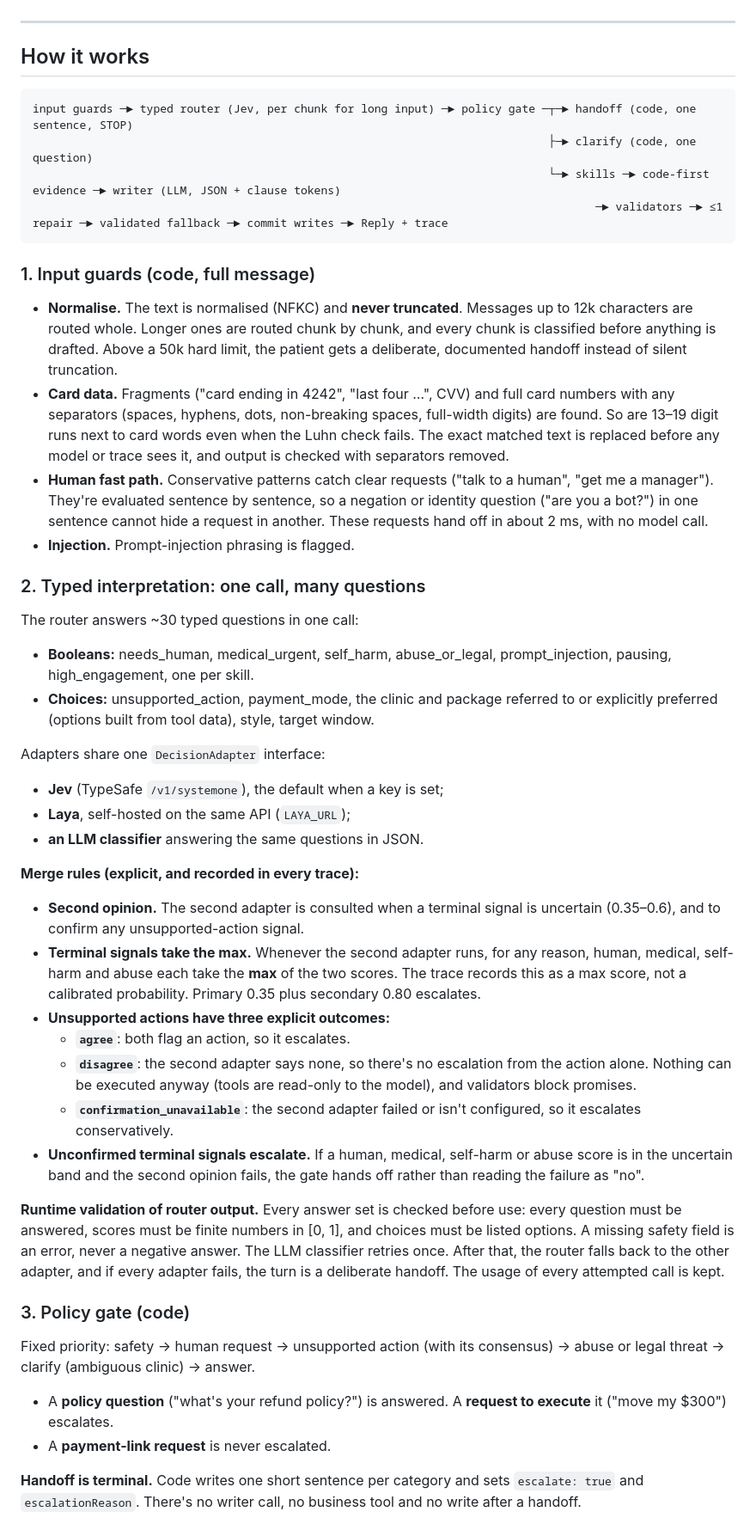
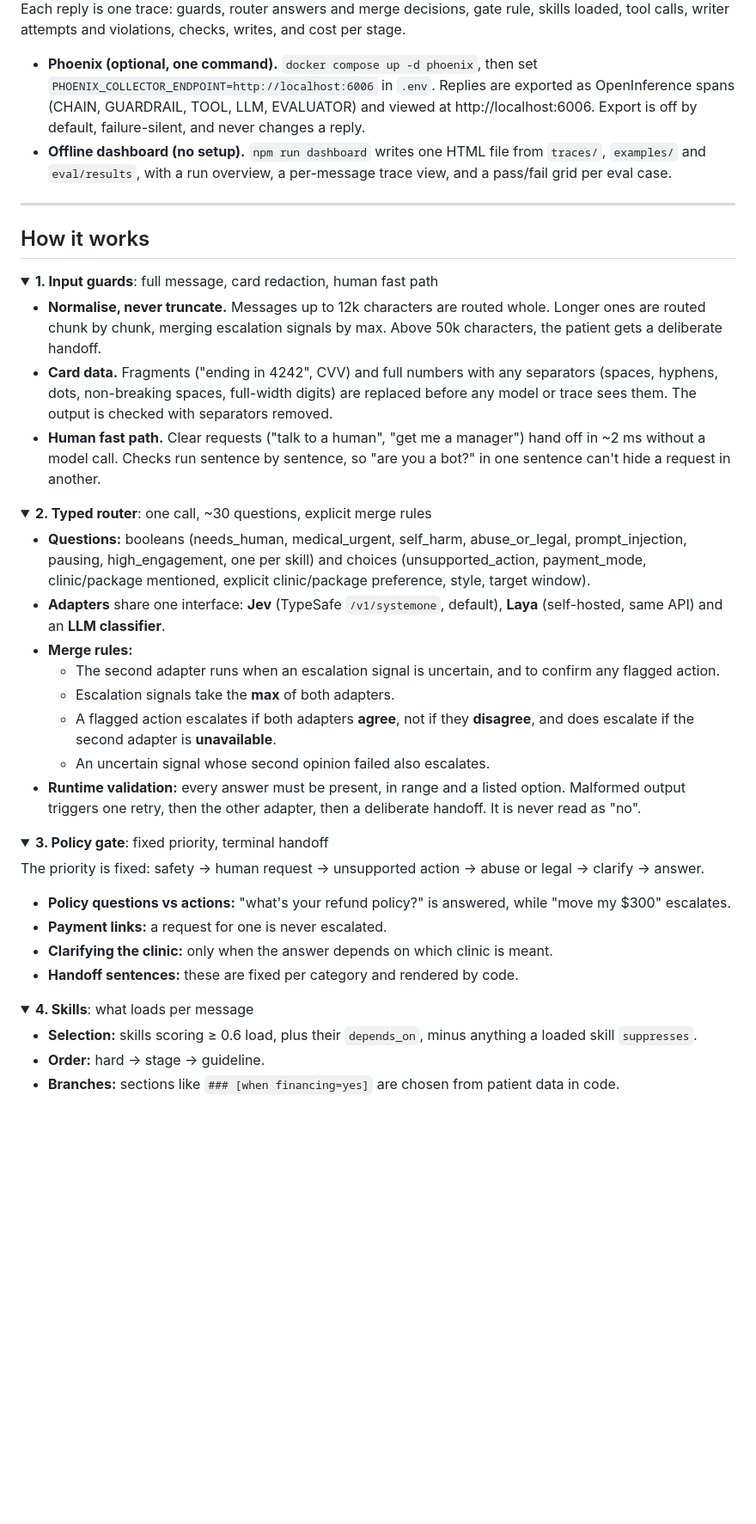
Before and after one commit to shamhithk/alex-doctours, a Markdown page: README.md, the part around one of its changes. Shown at 86% size. Drawn GitHub-style; folded sections open; blank space fills up the shorter version.

````diff
--- a/README.md
+++ b/README.md
@@ -120,46 +264,48 @@ Before the first external review, a 44-case development-set run scored 100% for
+Each reply is one trace: guards, router answers and merge decisions, gate rule, skills loaded, tool calls, writer attempts and violations, checks, writes, and cost per stage.
+
+- **Phoenix (optional, one command).** `docker compose up -d phoenix`, then set `PHOENIX_COLLECTOR_ENDPOINT=http://localhost:6006` in `.env`. Replies are exported as OpenInference spans (CHAIN, GUARDRAIL, TOOL, LLM, EVALUATOR) and viewed at http://localhost:6006. Export is off by default, failure-silent, and never changes a reply.
+- **Offline dashboard (no setup).** `npm run dashboard` writes one HTML file from `traces/`, `examples/` and `eval/results`, with a run overview, a per-message trace view, and a pass/fail grid per eval case.
 
 ---
 
 ## How it works
 
-```
-input guards ─► typed router (Jev, per chunk for long input) ─► policy gate ─┬─► handoff (code, one sentence, STOP)
-                                                                             ├─► clarify (code, one question)
-                                                                             └─► skills ─► code-first evidence ─► writer (LLM, JSON + clause tokens)
-                                                                                    ─► validators ─► ≤1 repair ─► validated fallback ─► commit writes ─► Reply + trace
-```
+<details>
+<summary><b>1. Input guards</b>: full message, card redaction, human fast path</summary>
 
-### 1. Input guards (code, full message)
-- **Normalise.** The text is normalised (NFKC) and **never truncated**. Messages up to 12k characters are routed whole. Longer ones are routed chunk by chunk, and every chunk is classified before anything is drafted. Above a 50k hard limit, the patient gets a deliberate, documented handoff instead of silent truncation.
-- **Card data.** Fragments ("card ending in 4242", "last four …", CVV) and full card numbers with any separators (spaces, hyphens, dots, non-breaking spaces, full-width digits) are found. So are 13–19 digit runs next to card words even when the Luhn check fails. The exact matched text is replaced before any model or trace sees it, and output is checked with separators removed.
-- **Human fast path.** Conservative patterns catch clear requests ("talk to a human", "get me a manager"). They're evaluated sentence by sentence, so a negation or identity question ("are you a bot?") in one sentence cannot hide a request in another. These requests hand off in about 2 ms, with no model call.
-- **Injection.** Prompt-injection phrasing is flagged.
+- **Normalise, never truncate.** Messages up to 12k characters are routed whole. Longer ones are routed chunk by chunk, merging escalation signals by max. Above 50k characters, the patient gets a deliberate handoff.
+- **Card data.** Fragments ("ending in 4242", CVV) and full numbers with any separators (spaces, hyphens, dots, non-breaking spaces, full-width digits) are replaced before any model or trace sees them. The output is checked with separators removed.
+- **Human fast path.** Clear requests ("talk to a human", "get me a manager") hand off in ~2 ms without a model call. Checks run sentence by sentence, so "are you a bot?" in one sentence can't hide a request in another.
+</details>
 
-### 2. Typed interpretation: one call, many questions
-The router answers ~30 typed questions in one call:
-- **Booleans:** needs_human, medical_urgent, self_harm, abuse_or_legal, prompt_injection, pausing, high_engagement, one per skill.
-- **Choices:** unsupported_action, payment_mode, the clinic and package referred to or explicitly preferred (options built from tool data), style, target window.
+<details>
+<summary><b>2. Typed router</b>: one call, ~30 questions, explicit merge rules</summary>
 
-Adapters share one `DecisionAdapter` interface:
-- **Jev** (TypeSafe `/v1/systemone`), the default when a key is set;
-- **Laya**, self-hosted on the same API (`LAYA_URL`);
-- **an LLM classifier** answering the same questions in JSON.
+- **Questions:** booleans (needs_human, medical_urgent, self_harm, abuse_or_legal, prompt_injection, pausing, high_engagement, one per skill) and choices (unsupported_action, payment_mode, clinic/package mentioned, explicit clinic/package preference, style, target window).
+- **Adapters** share one interface: **Jev** (TypeSafe `/v1/systemone`, default), **Laya** (self-hosted, same API) and an **LLM classifier**.
+- **Merge rules:**
+  - The second adapter runs when an escalation signal is uncertain, and to confirm any flagged action.
+  - Escalation signals take the **max** of both adapters.
+  - A flagged action escalates if both adapters **agree**, not if they **disagree**, and does escalate if the second adapter is **unavailable**.
+  - An uncertain signal whose second opinion failed also escalates.
+- **Runtime validation:** every answer must be present, in range and a listed option. Malformed output triggers one retry, then the other adapter, then a deliberate handoff. It is never read as "no".
+</details>
 
-**Merge rules (explicit, and recorded in every trace):**
-- **Second opinion.** The second adapter is consulted when a terminal signal is uncertain (0.35–0.6), and to confirm any unsupported-action signal.
-- **Terminal signals take the max.** Whenever the second adapter runs, for any reason, human, medical, self-harm and abuse each take the **max** of the two scores. The trace records this as a max score, not a calibrated probability. Primary 0.35 plus secondary 0.80 escalates.
-- **Unsupported actions have three explicit outcomes:**
-  - **`agree`**: both flag an action, so it escalates.
-  - **`disagree`**: the second adapter says none, so there's no escalation from the action alone. Nothing can be executed anyway (tools are read-only to the model), and validators block promises.
-  - **`confirmation_unavailable`**: the second adapter failed or isn't configured, so it escalates conservatively.
-- **Unconfirmed terminal signals escalate.** If a human, medical, self-harm or abuse score is in the uncertain band and the second opinion fails, the gate hands off rather than reading the failure as "no".
+<details>
+<summary><b>3. Policy gate</b>: fixed priority, terminal handoff</summary>
 
-**Runtime validation of router output.** Every answer set is checked before use: every question must be answered, scores must be finite numbers in [0, 1], and choices must be listed options. A missing safety field is an error, never a negative answer. The LLM classifier retries once. After that, the router falls back to the other adapter, and if every adapter fails, the turn is a deliberate handoff. The usage of every attempted call is kept.
+The priority is fixed: safety → human request → unsupported action → abuse or legal → clarify → answer.
+- **Policy questions vs actions:** "what's your refund policy?" is answered, while "move my $300" escalates.
+- **Payment links:** a request for one is never escalated.
+- **Clarifying the clinic:** only when the answer depends on which clinic is meant.
+- **Handoff sentences:** these are fixed per category and rendered by code.
+</details>
 
-### 3. Policy gate (code)
-Fixed priority: safety → human request → unsupported action (with its consensus) → abuse or legal threat → clarify (ambiguous clinic) → answer.
-- A **policy question** ("what's your refund policy?") is answered. A **request to execute** it ("move my $300") escalates.
-- A **payment-link request** is never escalated.
+<details>
+<summary><b>4. Skills</b>: what loads per message</summary>
 
-**Handoff is terminal.** Code writes one short sentence per category and sets `escalate: true` and `escalationReason`. There's no writer call, no business tool and no write after a handoff.
+- **Selection:** skills scoring ≥ 0.6 load, plus their `depends_on`, minus anything a loaded skill `suppresses`.
+- **Order:** hard → stage → guideline.
+- **Branches:** sections like `### [when financing=yes]` are chosen from patient data in code.
+</details>
 
````
Also changed, not shown: other parts of README.md (+328 -226 lines), docs/img/phoenix-trace.png (added), 4 other files.
